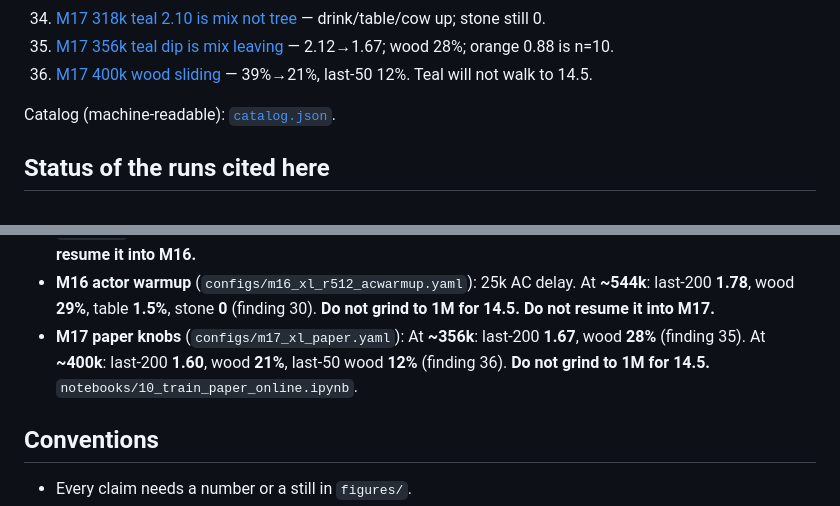
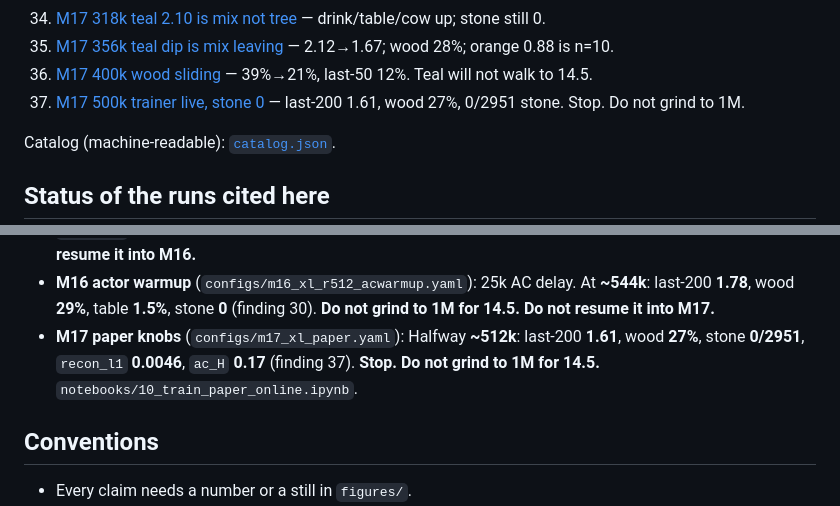
Before and after one commit to aarush-verma16/world-model, a Markdown page: research paper/README.md, 2 parts joined by grey strips. Rendered like a GitHub page.

```diff
--- a/research paper/README.md
+++ b/research paper/README.md
@@ -83,6 +83,7 @@ Open [`index.html`](index.html) in a browser for the interactive hub (filterable
 34. [M17 318k teal 2.10 is mix not tree](findings/34-m17-318k-teal-2-is-mix-not-tree.md) — drink/table/cow up; stone still 0.
 35. [M17 356k teal dip is mix leaving](findings/35-m17-356k-teal-dip-is-mix.md) — 2.12→1.67; wood 28%; orange 0.88 is n=10.
 36. [M17 400k wood sliding](findings/36-m17-400k-wood-sliding.md) — 39%→21%, last-50 12%. Teal will not walk to 14.5.
+37. [M17 500k trainer live, stone 0](findings/37-m17-500k-trainer-live-stone-zero.md) — last-200 1.61, wood 27%, 0/2951 stone. Stop. Do not grind to 1M.
 
 Catalog (machine-readable): [`catalog.json`](catalog.json).
 
@@ -105,7 +106,7 @@ Catalog (machine-readable): [`catalog.json`](catalog.json).
 - **M14 workstation** (`configs/m14_xl_r32_b2.yaml`): from scratch, `train_ratio` **32**, `blocks=2`. At **~826k**: online **2.24**, last-200 **1.41**, length **180**, stone **0** (finding 25). Same island as M9. **Do not put this next to 14.5. Do not resume it.**
 - **M15 paper ratio** (`configs/m15_xl_r512_b2.yaml`): from scratch, `train_ratio` **512**, `blocks=2`. At **~136k**: `recon_l1` **0.003**, last-200 **~1.17**, wood **4%**, stone **0** (finding 26). Leave only for the 180k look; **do not resume it into M16.**
 - **M16 actor warmup** (`configs/m16_xl_r512_acwarmup.yaml`): 25k AC delay. At **~544k**: last-200 **1.78**, wood **29%**, table **1.5%**, stone **0** (finding 30). **Do not grind to 1M for 14.5. Do not resume it into M17.**
-- **M17 paper knobs** (`configs/m17_xl_paper.yaml`): At **~356k**: last-200 **1.67**, wood **28%** (finding 35). At **~400k**: last-200 **1.60**, wood **21%**, last-50 wood **12%** (finding 36). **Do not grind to 1M for 14.5.** `notebooks/10_train_paper_online.ipynb`.
+- **M17 paper knobs** (`configs/m17_xl_paper.yaml`): Halfway **~512k**: last-200 **1.61**, wood **27%**, stone **0/2951**, `recon_l1` **0.0046**, `ac_H` **0.17** (finding 37). **Stop. Do not grind to 1M for 14.5.** `notebooks/10_train_paper_online.ipynb`.
 
 ## Conventions
 
```
Also changed, not shown: research paper/findings/37-m17-500k-trainer-live-stone-zero.md (added, +53 -0 lines), research paper/figures/m17_imagine_500k.png (added), 2 other files.
